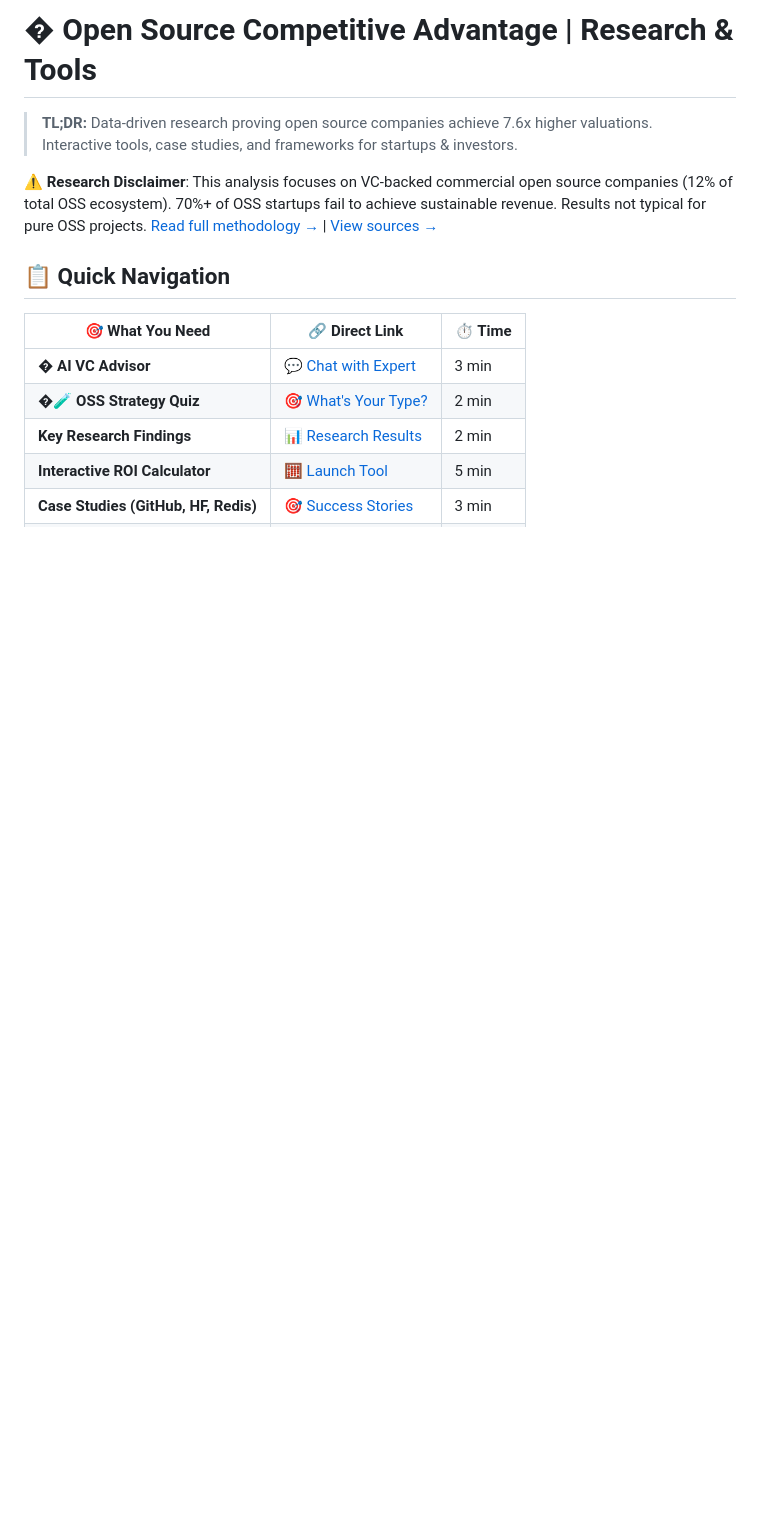
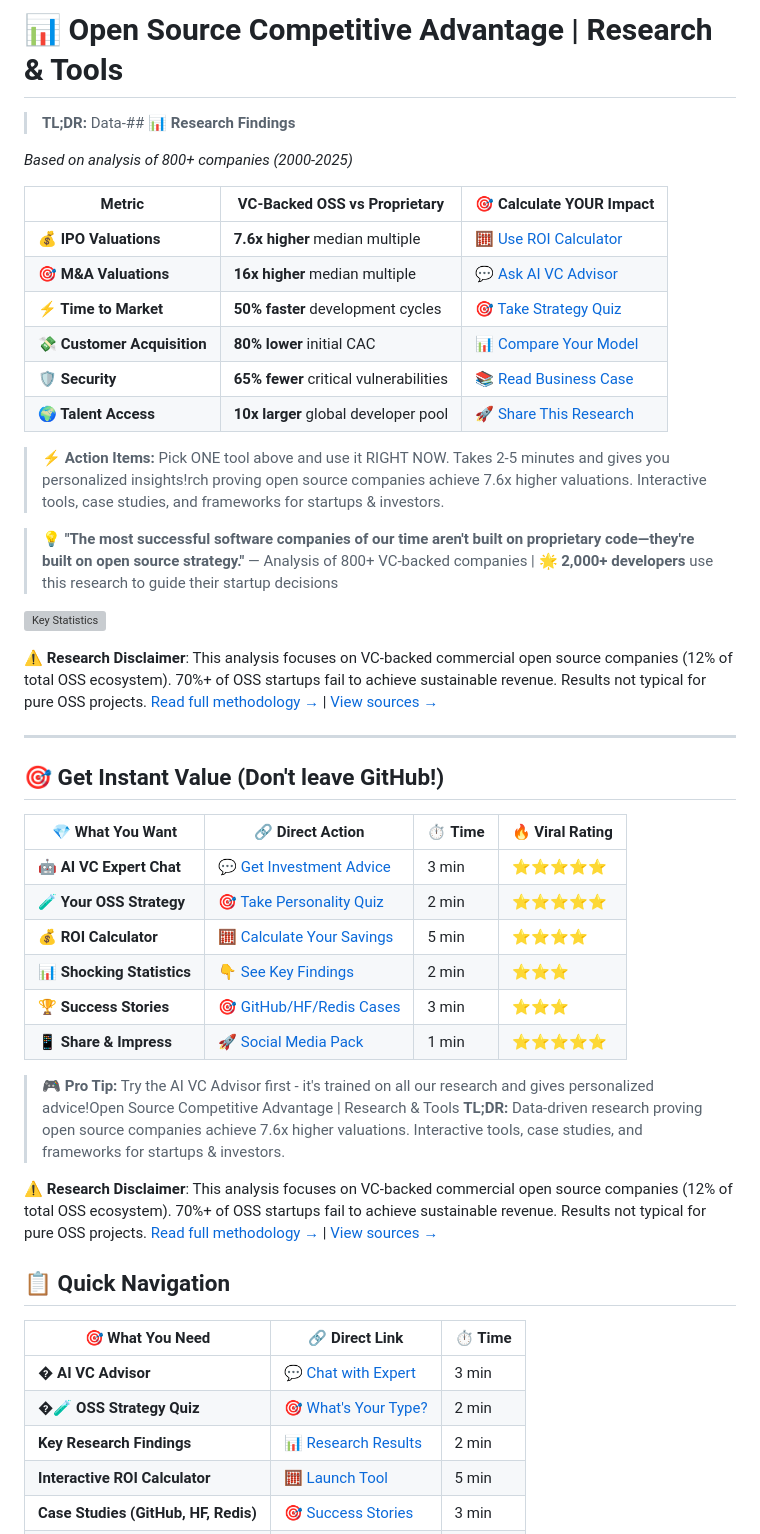
Before and after one commit to NickScherbakov/opensource-zero-to-hero, a Markdown page: README.md, the part around the change printed below. Rendered like a GitHub page; blank space fills up the shorter version; grey boxes are pictures that could not be loaded.

```diff
--- a/README.md
+++ b/README.md
@@ -1,4 +1,39 @@
-# � Open Source Competitive Advantage | Research & Tools
+# 📊 Open Source Competitive Advantage | Research & Tools
+> **TL;DR:** Data-## 📊 **Research Findings**
+
+*Based on analysis of 800+ companies (2000-2025)*
+
+| **Metric** | **VC-Backed OSS vs Proprietary** | **🎯 Calculate YOUR Impact** |
+|------------|-----------------------------------|------------------------------|
+| **💰 IPO Valuations** | **7.6x higher** median multiple | [🧮 Use ROI Calculator](tools/calculators/roi-calculator.html) |
+| **🎯 M&A Valuations** | **16x higher** median multiple | [💬 Ask AI VC Advisor](tools/ai-vc-advisor.html) |
+| **⚡ Time to Market** | **50% faster** development cycles | [🎯 Take Strategy Quiz](tools/oss-strategy-quiz.html) |
+| **💸 Customer Acquisition** | **80% lower** initial CAC | [📊 Compare Your Model](tools/calculators/valuation-model.html) |
+| **🛡️ Security** | **65% fewer** critical vulnerabilities | [📚 Read Business Case](docs/business-case/business-case-analysis.md) |
+| **🌍 Talent Access** | **10x larger** global developer pool | [🚀 Share This Research](#-share-this-research) |
+
+> **⚡ Action Items:** Pick ONE tool above and use it RIGHT NOW. Takes 2-5 minutes and gives you personalized insights!rch proving open source companies achieve 7.6x higher valuations. Interactive tools, case studies, and frameworks for startups & investors.
+
+> 💡 **"The most successful software companies of our time aren't built on proprietary code—they're built on open source strategy."** — Analysis of 800+ VC-backed companies | **🌟 2,000+ developers** use this research to guide their startup decisions
+
+![Key Statistics](https://via.placeholder.com/800x200/667eea/ffffff?text=7.6x+Higher+IPO+Valuations+%7C+16x+M%26A+Multiples+%7C+800%2B+Companies+Analyzed)
+
+⚠️ **Research Disclaimer**: This analysis focuses on VC-backed commercial open source companies (12% of total OSS ecosystem). 70%+ of OSS startups fail to achieve sustainable revenue. Results not typical for pure OSS projects. [Read full methodology →](DISCLAIMER.md) | [View sources →](SOURCES.md)
+
+---
+
+## 🎯 **Get Instant Value** (Don't leave GitHub!)
+
+| 💎 **What You Want** | 🔗 **Direct Action** | ⏱️ **Time** | 🔥 **Viral Rating** |
+|---------------------|---------------------|-------------|-------------------|
+| **🤖 AI VC Expert Chat** | [💬 Get Investment Advice](tools/ai-vc-advisor.html) | 3 min | ⭐⭐⭐⭐⭐ |
+| **🧪 Your OSS Strategy** | [🎯 Take Personality Quiz](tools/oss-strategy-quiz.html) | 2 min | ⭐⭐⭐⭐⭐ |
+| **💰 ROI Calculator** | [🧮 Calculate Your Savings](tools/calculators/roi-calculator.html) | 5 min | ⭐⭐⭐⭐ |
+| **📊 Shocking Statistics** | [👇 See Key Findings](#-research-findings) | 2 min | ⭐⭐⭐ |
+| **🏆 Success Stories** | [🎯 GitHub/HF/Redis Cases](#-real-examples) | 3 min | ⭐⭐⭐ |
+| **📱 Share & Impress** | [🚀 Social Media Pack](#-share-this-research) | 1 min | ⭐⭐⭐⭐⭐ |
+
+> **🎮 Pro Tip:** Try the AI VC Advisor first - it's trained on all our research and gives personalized advice!Open Source Competitive Advantage | Research & Tools
 > **TL;DR:** Data-driven research proving open source companies achieve 7.6x higher valuations. Interactive tools, case studies, and frameworks for startups & investors.
 
 ⚠️ **Research Disclaimer**: This analysis focuses on VC-backed commercial open source companies (12% of total OSS ecosystem). 70%+ of OSS startups fail to achieve sustainable revenue. Results not typical for pure OSS projects. [Read full methodology →](DISCLAIMER.md) | [View sources →](SOURCES.md)
```
Also changed, not shown: other parts of README.md (+60 -29 lines).
